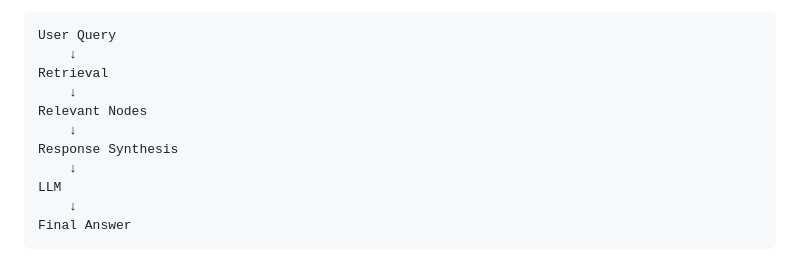
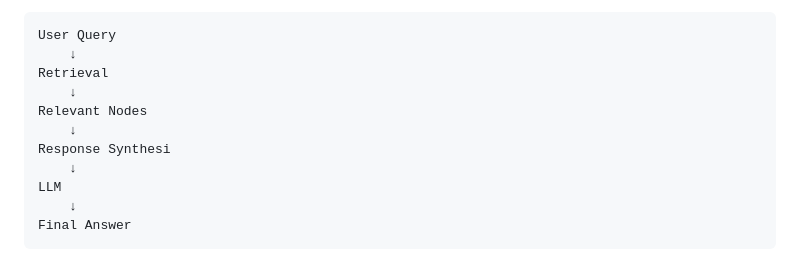
Before and after one commit to uncletientrung/Llamaindex-academic-rag-chatbot, a Markdown page: README.md, the part around the change. GitHub-like rendering.

```diff
--- a/README.md
+++ b/README.md
@@ -13,7 +13,7 @@ Retrieval
     ↓
 Relevant Nodes
     ↓
-Response Synthesis
+Response Synthesi
     ↓
 LLM
     ↓
```
